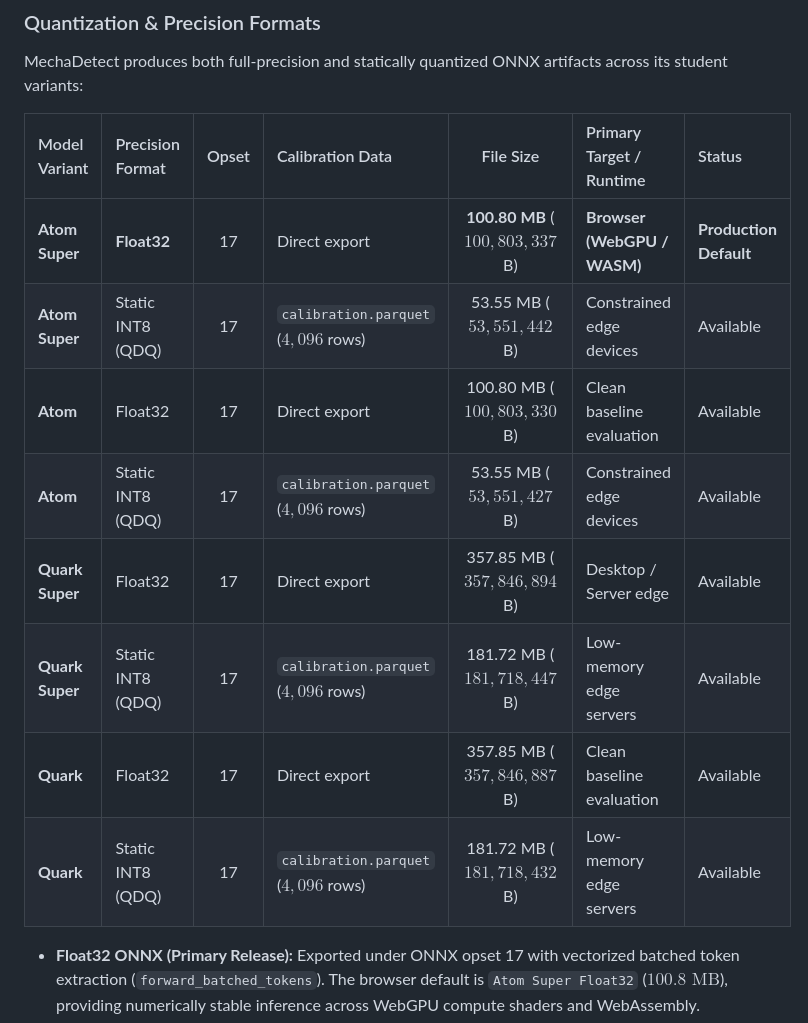
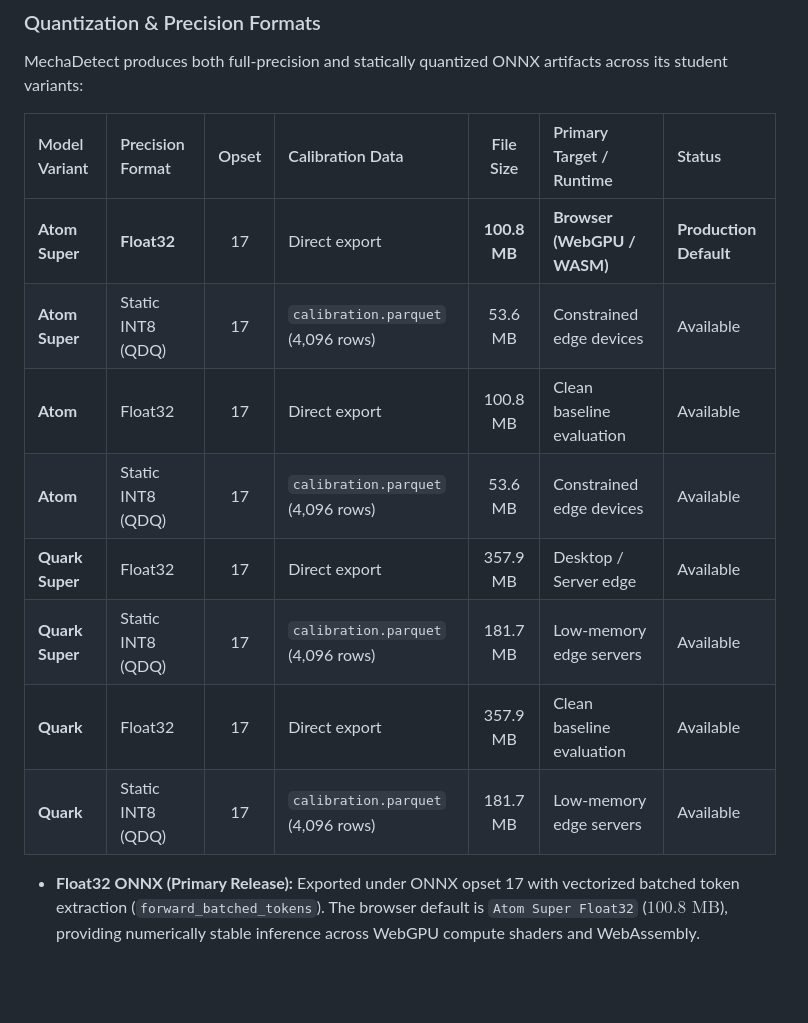
Before and after one commit to dalzyu/MechaDetect, a Markdown page: README.md, the part around one of its changes. Rendered like a GitHub page; blank space fills up the shorter version.

```diff
--- a/README.md
+++ b/README.md
@@ -104,14 +102,14 @@ MechaDetect produces both full-precision and statically quantized ONNX artifacts
 
 | Model Variant | Precision Format | Opset | Calibration Data | File Size | Primary Target / Runtime | Status |
 | :--- | :--- | :---: | :--- | :---: | :--- | :--- |
-| **Atom Super** | **Float32** | 17 | Direct export | **100.80 MB** ($100,803,337$ B) | **Browser (WebGPU / WASM)** | **Production Default** |
-| **Atom Super** | Static INT8 (QDQ) | 17 | `calibration.parquet` ($4,096$ rows) | 53.55 MB ($53,551,442$ B) | Constrained edge devices | Available |
-| **Atom** | Float32 | 17 | Direct export | 100.80 MB ($100,803,330$ B) | Clean baseline evaluation | Available |
-| **Atom** | Static INT8 (QDQ) | 17 | `calibration.parquet` ($4,096$ rows) | 53.55 MB ($53,551,427$ B) | Constrained edge devices | Available |
-| **Quark Super** | Float32 | 17 | Direct export | 357.85 MB ($357,846,894$ B) | Desktop / Server edge | Available |
-| **Quark Super** | Static INT8 (QDQ) | 17 | `calibration.parquet` ($4,096$ rows) | 181.72 MB ($181,718,447$ B) | Low-memory edge servers | Available |
-| **Quark** | Float32 | 17 | Direct export | 357.85 MB ($357,846,887$ B) | Clean baseline evaluation | Available |
-| **Quark** | Static INT8 (QDQ) | 17 | `calibration.parquet` ($4,096$ rows) | 181.72 MB ($181,718,432$ B) | Low-memory edge servers | Available |
+| **Atom Super** | **Float32** | 17 | Direct export | **100.8 MB** | **Browser (WebGPU / WASM)** | **Production Default** |
+| **Atom Super** | Static INT8 (QDQ) | 17 | `calibration.parquet` (4,096 rows) | 53.6 MB | Constrained edge devices | Available |
+| **Atom** | Float32 | 17 | Direct export | 100.8 MB | Clean baseline evaluation | Available |
+| **Atom** | Static INT8 (QDQ) | 17 | `calibration.parquet` (4,096 rows) | 53.6 MB | Constrained edge devices | Available |
+| **Quark Super** | Float32 | 17 | Direct export | 357.9 MB | Desktop / Server edge | Available |
+| **Quark Super** | Static INT8 (QDQ) | 17 | `calibration.parquet` (4,096 rows) | 181.7 MB | Low-memory edge servers | Available |
+| **Quark** | Float32 | 17 | Direct export | 357.9 MB | Clean baseline evaluation | Available |
+| **Quark** | Static INT8 (QDQ) | 17 | `calibration.parquet` (4,096 rows) | 181.7 MB | Low-memory edge servers | Available |
 
 * **Float32 ONNX (Primary Release):** Exported under ONNX opset 17 with vectorized batched token extraction (`forward_batched_tokens`). The browser default is `Atom Super Float32` ($100.8\text{ MB}$), providing numerically stable inference across WebGPU compute shaders and WebAssembly.
 * **Calibrated Static INT8 (QDQ):** Post-Training Quantization (PTQ) inserts explicit `QuantizeLinear` and `DequantizeLinear` (QDQ) operator pairs on convolutional and linear blocks while preserving sensitive operations in float32.
```
Also changed, not shown: other parts of README.md (+10 -21 lines).
